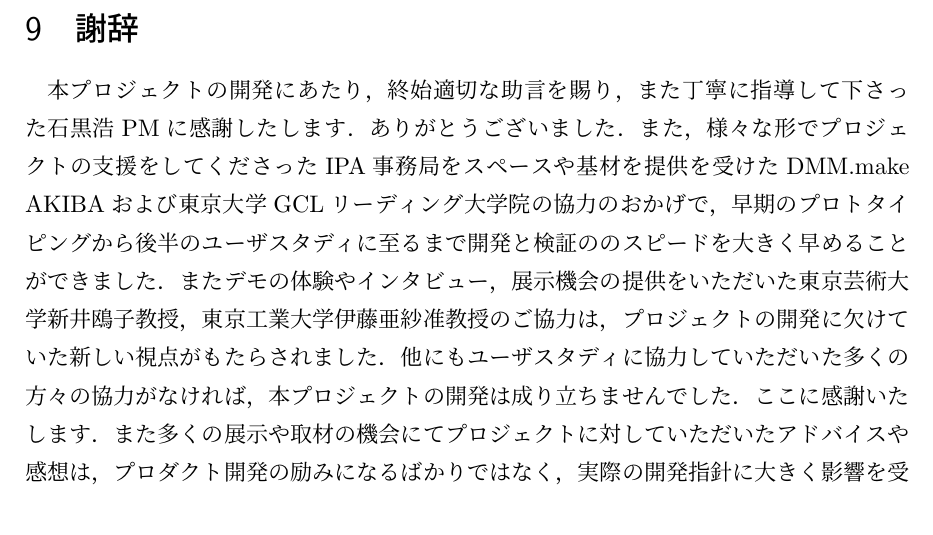
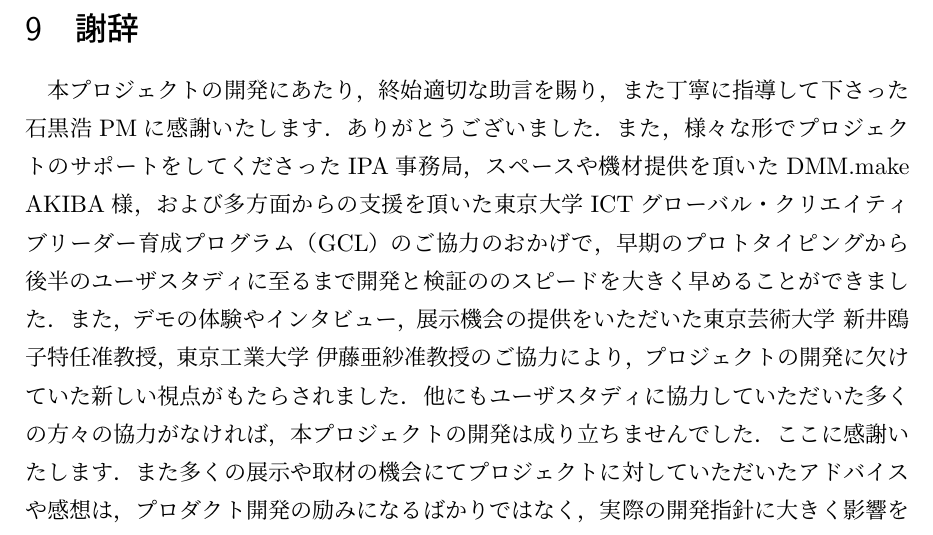
Before and after one commit to sidestepism/mitou-final-report, a LaTeX document (finalreport.tex, which reads conclusions.tex): part of page 37 of 38, cut so that both start at the same text. Compiled offline with pLaTeX and dvipdfmx.

Commit message:
謝辞のtypo

```diff
--- a/conclusions.tex
+++ b/conclusions.tex
@@ -1,5 +1,6 @@
 \section{謝辞}
-本プロジェクトの開発にあたり，終始適切な助言を賜り，また丁寧に指導して下さった石黒浩PMに感謝したします．ありがとうございました．
-また，様々な形でプロジェクトの支援をしてくださったIPA事務局をスペースや基材を提供を受けたDMM.make AKIBAおよび東京大学GCLリーディング大学院の協力のおかげで，早期のプロトタイピングから後半のユーザスタディに至るまで開発と検証ののスピードを大きく早めることができました．またデモの体験やインタビュー，展示機会の提供をいただいた東京芸術大学新井鴎子教授，東京工業大学伊藤亜紗准教授のご協力は，プロジェクトの開発に欠けていた新しい視点がもたらされました．
+本プロジェクトの開発にあたり，終始適切な助言を賜り，また丁寧に指導して下さった石黒浩PMに感謝いたします．ありがとうございました．
+また，様々な形でプロジェクトのサポートをしてくださったIPA事務局，スペースや機材提供を頂いたDMM.make AKIBA様，および多方面からの支援を頂いた東京大学ICTグローバル・クリエイティブリーダー育成プログラム（GCL）のご協力のおかげで，早期のプロトタイピングから後半のユーザスタディに至るまで開発と検証ののスピードを大きく早めることができました．
+また，デモの体験やインタビュー，展示機会の提供をいただいた東京芸術大学 新井鴎子特任准教授，東京工業大学 伊藤亜紗准教授のご協力により，プロジェクトの開発に欠けていた新しい視点がもたらされました．
 他にもユーザスタディに協力していただいた多くの方々の協力がなければ，本プロジェクトの開発は成り立ちませんでした．ここに感謝いたします．
 また多くの展示や取材の機会にてプロジェクトに対していただいたアドバイスや感想は，プロダクト開発の励みになるばかりではなく，実際の開発指針に大きく影響を受けました．この場を借りて感謝いたします．
```
